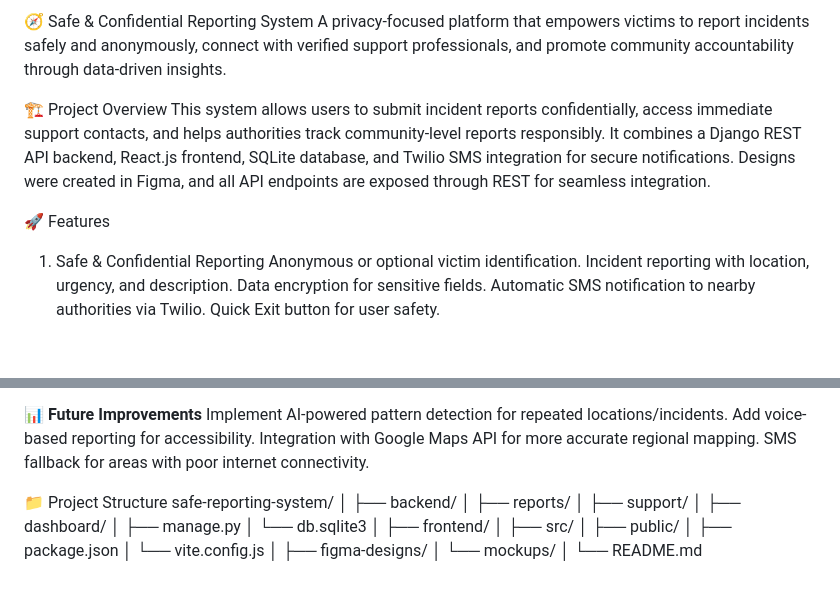
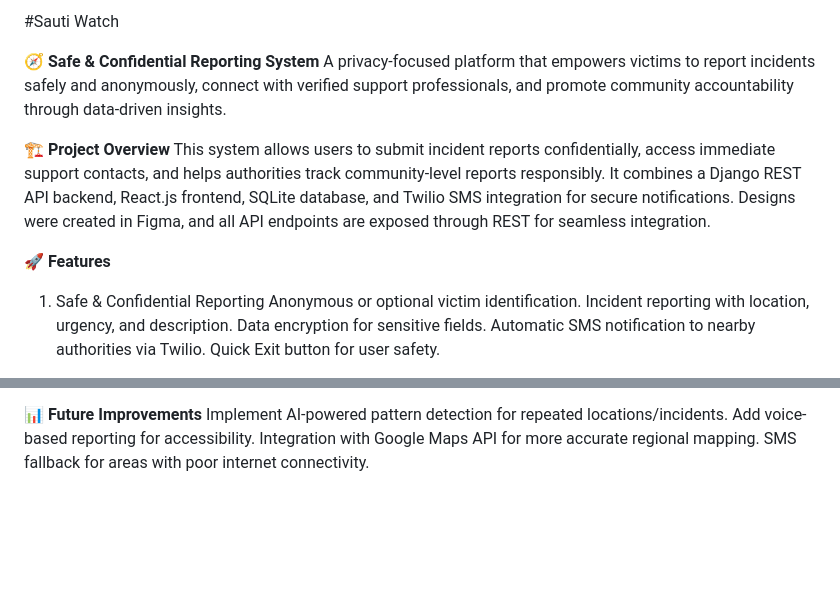
Before and after one commit to Shamimgardobuya/SautiWatch, a Markdown page: README.md, 2 parts joined by grey strips. Rendered like a GitHub page; blank space fills up the shorter version.

```diff
--- a/README.md
+++ b/README.md
@@ -1,13 +1,15 @@
 
-🧭 Safe & Confidential Reporting System
+#Sauti Watch
+
+**🧭 Safe & Confidential Reporting System**
 A privacy-focused platform that empowers victims to report incidents safely and anonymously, connect with verified support professionals, and promote community accountability through data-driven insights.
 
-🏗️ Project Overview
+**🏗️ Project Overview**
 This system allows users to submit incident reports confidentially, access immediate support contacts, and helps authorities track community-level reports responsibly.
  It combines a Django REST API backend, React.js frontend, SQLite database, and Twilio SMS integration for secure notifications.
 Designs were created in Figma, and all API endpoints are exposed through REST for seamless integration.
 
-🚀 Features
+**🚀 Features**
 1. Safe & Confidential Reporting
     Anonymous or optional victim identification.
     Incident reporting with location, urgency, and description.
@@ -111,26 +113,3 @@ Frontend runs by default at: http://localhost:3000
     Add voice-based reporting for accessibility.
     Integration with Google Maps API for more accurate regional mapping.
     SMS fallback for areas with poor internet connectivity.
-
-
-
-📁 Project Structure
-    safe-reporting-system/
-    │
-    ├── backend/
-    │   ├── reports/
-    │   ├── support/
-    │   ├── dashboard/
-    │   ├── manage.py
-    │   └── db.sqlite3
-    │
-    ├── frontend/
-    │   ├── src/
-    │   ├── public/
-    │   ├── package.json
-    │   └── vite.config.js
-    │
-    ├── figma-designs/
-    │   └── mockups/
-    │
-    └── README.md
```
Also changed, not shown: other parts of README.md (+2 -2 lines).
